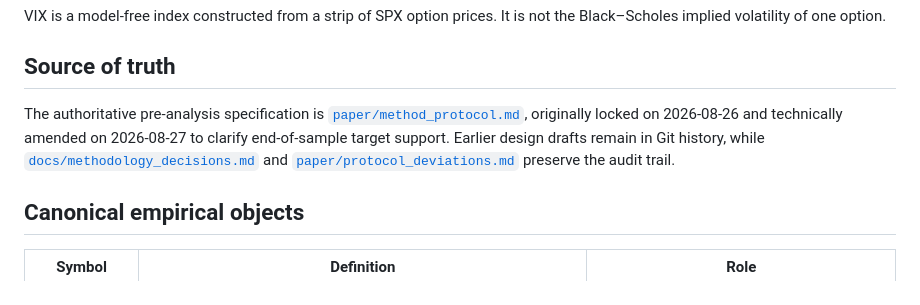
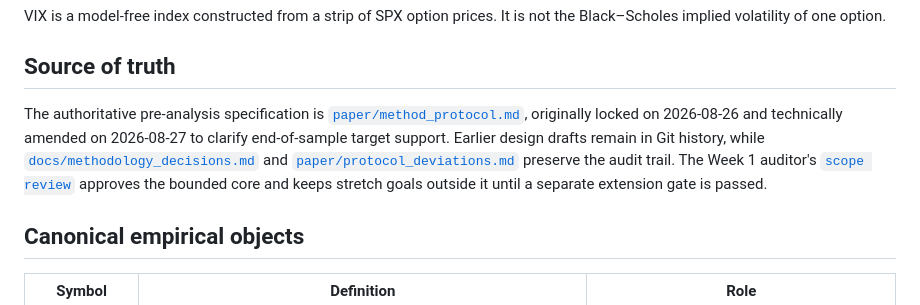
Before and after one commit to Slavov88/volatility-risk-premium, a Markdown page: README.md, the part around the change. Rendered like a GitHub page.

Commit message:
agent(W1-09): complete scope review

```diff
--- a/README.md
+++ b/README.md
@@ -17,7 +17,7 @@ VIX is a model-free index constructed from a strip of SPX option prices. It is n
 
 ## Source of truth
 
-The authoritative pre-analysis specification is [`paper/method_protocol.md`](paper/method_protocol.md), originally locked on 2026-08-26 and technically amended on 2026-08-27 to clarify end-of-sample target support. Earlier design drafts remain in Git history, while [`docs/methodology_decisions.md`](docs/methodology_decisions.md) and [`paper/protocol_deviations.md`](paper/protocol_deviations.md) preserve the audit trail.
+The authoritative pre-analysis specification is [`paper/method_protocol.md`](paper/method_protocol.md), originally locked on 2026-08-26 and technically amended on 2026-08-27 to clarify end-of-sample target support. Earlier design drafts remain in Git history, while [`docs/methodology_decisions.md`](docs/methodology_decisions.md) and [`paper/protocol_deviations.md`](paper/protocol_deviations.md) preserve the audit trail. The Week 1 auditor's [`scope review`](docs/w1_09_scope_review.md) approves the bounded core and keeps stretch goals outside it until a separate extension gate is passed.
 
 ## Canonical empirical objects
 
```
Also changed, not shown: docs/w1_09_scope_review.md (added, +84 -0 lines).
